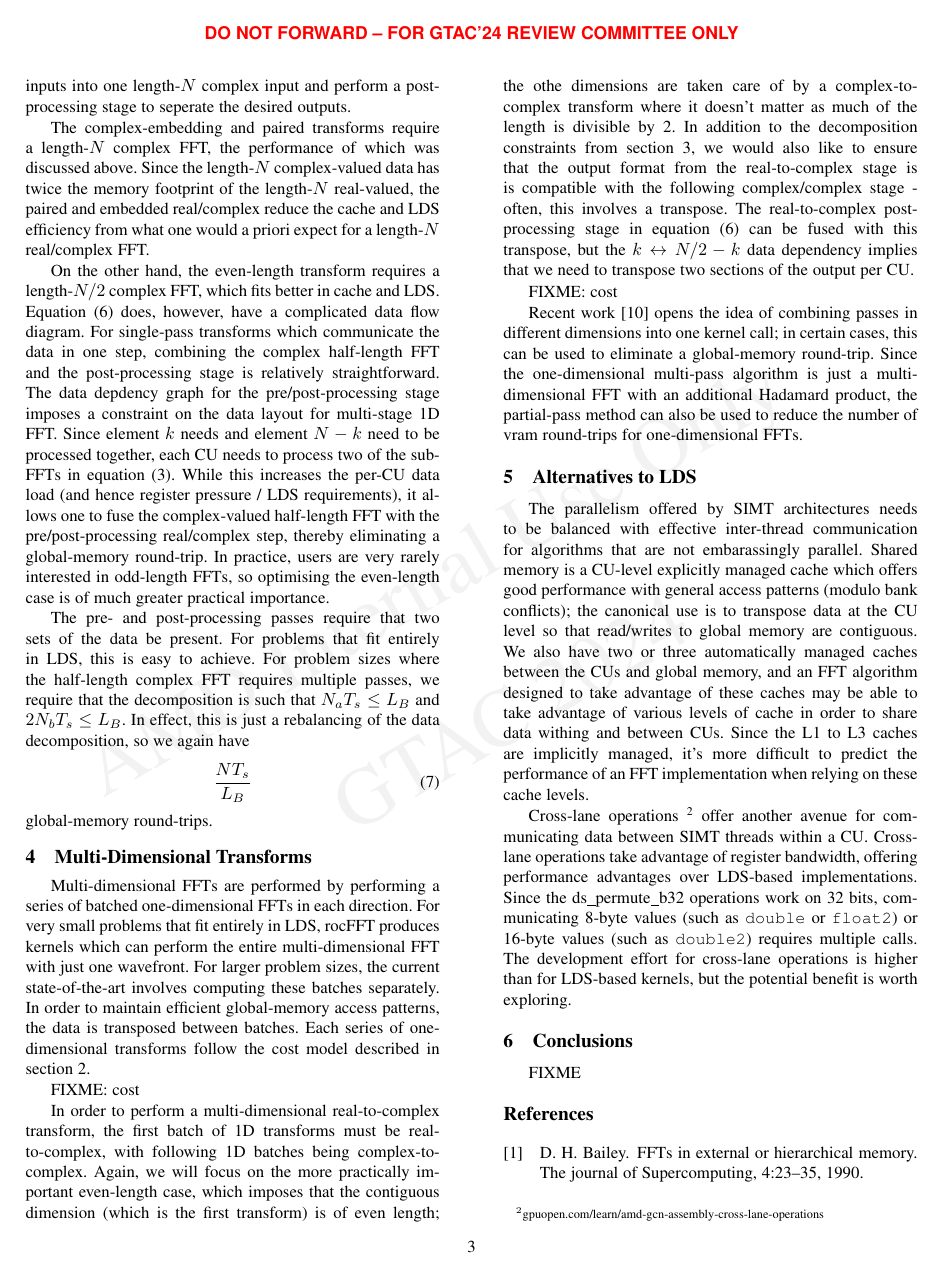
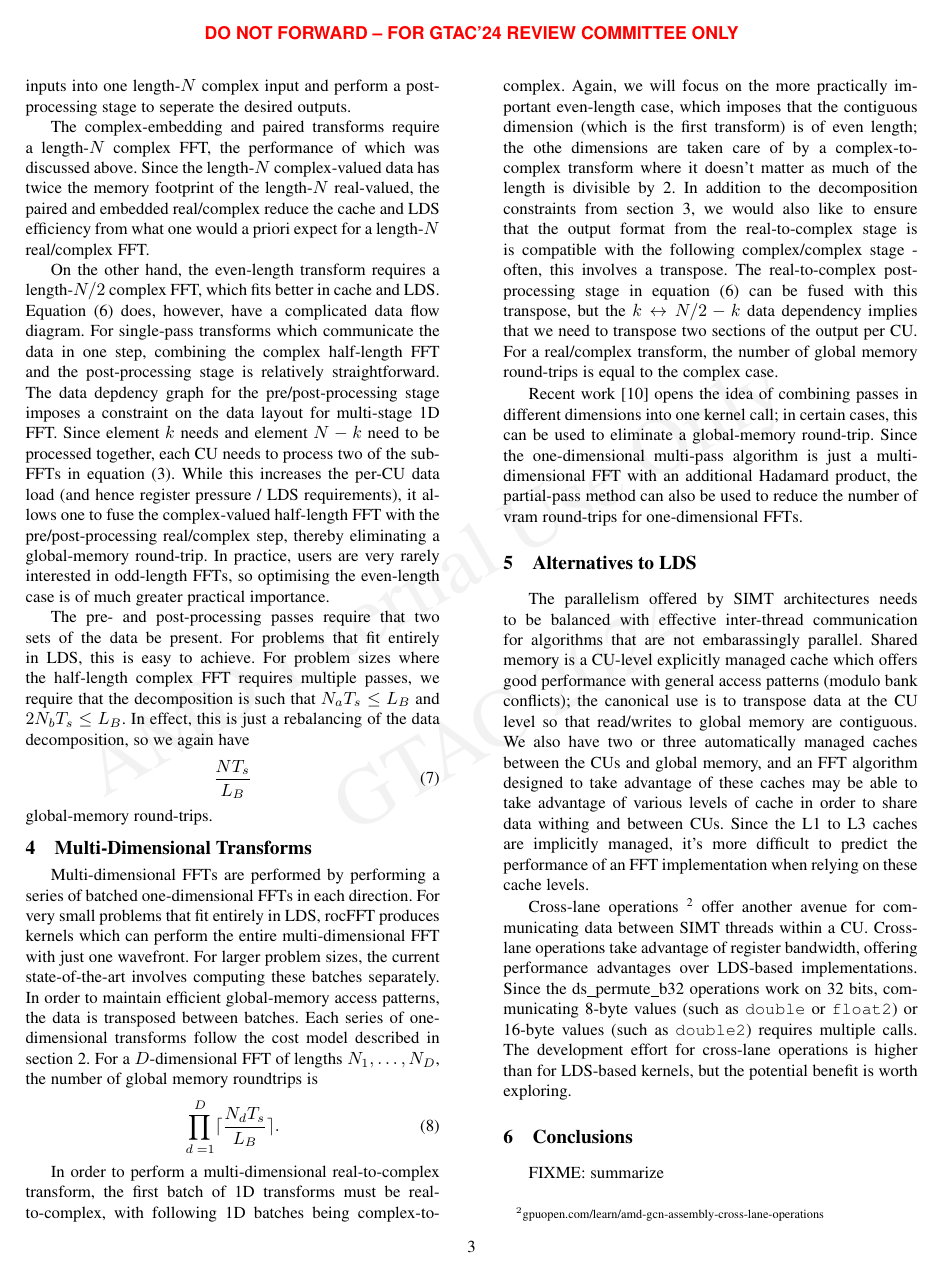
Before and after one commit to faraaz-bot/memory-testing, a LaTeX document (docs/lds/gtac/rocfft_lds.tex): page 3 of 4. Compiled offline with pdfLaTeX; a missing font is replaced by an installed copy or a similar font; a LaTeX package or settings file that is missing is left out.

Commit message:
more lds gtac

```diff
--- a/docs/lds/gtac/rocfft_lds.tex
+++ b/docs/lds/gtac/rocfft_lds.tex
@@ -351,9 +351,12 @@ problem sizes, the current state-of-the-art involves computing these
 batches separately.  In order to maintain efficient global-memory
 access patterns, the data is transposed between batches.  Each series
 of one-dimensional transforms follow the cost model described in
-section~\ref{section1d}.
-
-FIXME: cost
+section~\ref{section1d}.  For a $D$-dimensional FFT of lengths
+$N_1,\dots,N_D$, the number of global memory roundtrips is
+\begin{dmath}
+  \prod_{d=1}^{D}
+  \lceil \frac{N_d T_s}{L_B} \rceil.
+\end{dmath}
 
 In order to perform a multi-dimensional real-to-complex transform, the
 first batch of 1D transforms must be real-to-complex, with following
@@ -369,9 +372,9 @@ the following complex/complex stage - often, this involves a
 transpose.  The real-to-complex post-processing stage in
 equation~\eqref{rcpost} can be fused with this transpose, but the
 $k\leftrightarrow{}N/2-k$ data dependency implies that we need to
-transpose two sections of the output per CU.
-
-FIXME: cost
+transpose two sections of the output per CU.  For a real/complex
+transform, the number of global memory round-trips is equal to the
+complex case.
 
 Recent work~\cite{partialpassgtac} opens the idea
 of combining passes in different dimensions into one kernel call; in
@@ -432,7 +435,7 @@ exploring.
 
 \section{Conclusions}
 
-FIXME
+FIXME: summarize
 
 %% The conclusions section should state key conclusions and insights.
 %% While perhaps not entirely “conclusive”, this is also a good place to
```
Also changed, not shown: docs/lds/gtac/rocfft_lds.tex (4 more changed lines).
